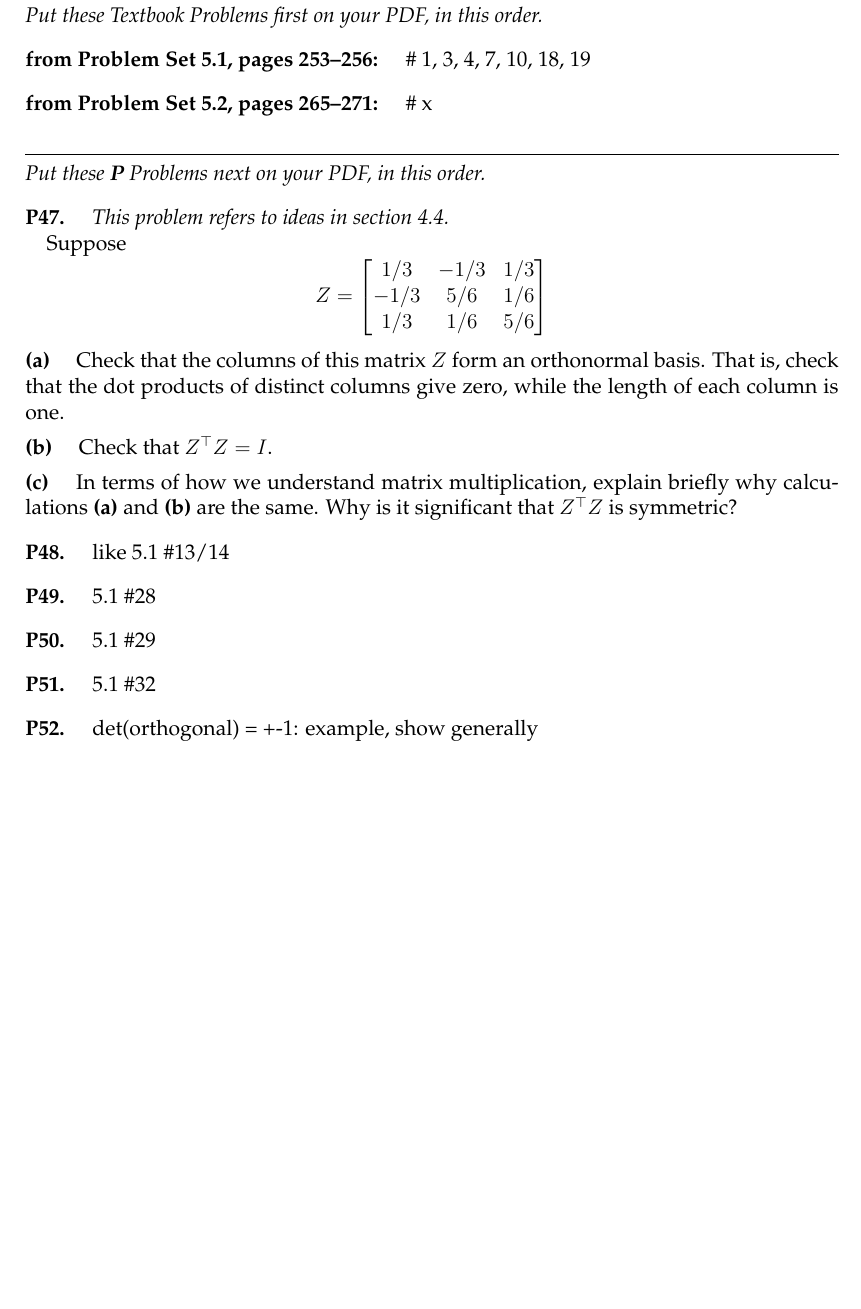
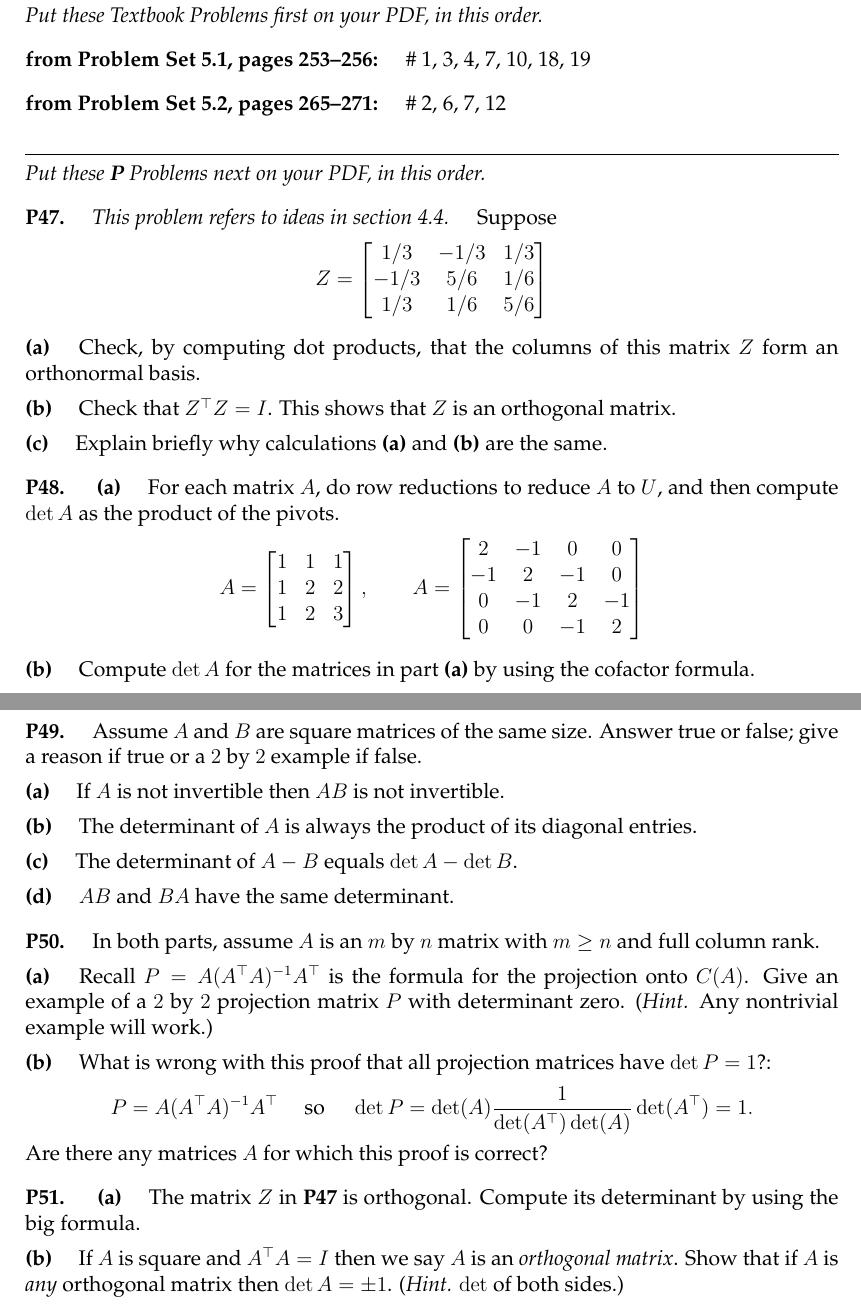
Before and after one commit to bueler/math314, a LaTeX problem sheet (assets/homework/HW10.tex): part of the page before the commit and two parts of pages 1 and 2 of 2 after it, the two joined at a grey line, cut so that both start at the same text, the shorter picture padded with empty space. Compiled offline with pdfLaTeX.

Commit message:
Post Homework 10.

```diff
--- a/assets/homework/HW10.tex
+++ b/assets/homework/HW10.tex
@@ -117,7 +117,7 @@
 
 \probset{5.1}{253--256} \# 1, 3, 4, 7, 10, 18, 19
 
-\probset{5.2}{265--271} \# x
+\probset{5.2}{265--271} \# 2, 6, 7, 12
 
 
 \bigskip
@@ -125,25 +125,45 @@
 
 \noindent \emph{Put these \textbf{P} Problems next on your PDF, in this order.}
 
-\prob{P47} \emph{This problem refers to ideas in section 4.4.}
-
-Suppose
+\prob{P47} \emph{This problem refers to ideas in section 4.4.} \quad Suppose
   $$Z = \begin{bmatrix} 1/3 & -1/3 & 1/3 \\ -1/3 & 5/6 & 1/6 \\ 1/3 & 1/6 & 5/6 \end{bmatrix}$$
 
-\epart{a}  Check that the columns of this matrix $Z$ form an orthonormal basis.  That is, check that the dot products of distinct columns give zero, while the length of each column is one.
+\epart{a}  Check, by computing dot products, that the columns of this matrix $Z$ form an orthonormal basis.
 
-\epart{b}  Check that $Z^\top Z = I$.
+\epart{b}  Check that $Z^\top Z = I$.  This shows that $Z$ is an orthogonal matrix.
 
-\epart{c}  In terms of how we understand matrix multiplication, explain briefly why calculations \textbf{(a)} and \textbf{(b)} are the same.  Why is it significant that $Z^\top Z$ is symmetric?
+\epart{c}  Explain briefly why calculations \textbf{(a)} and \textbf{(b)} are the same.
 
-\prob{P48} like 5.1 \#13/14
 
-\prob{P49} 5.1 \#28
+\prob{P48}  \ppart{a} For each matrix $A$, do row reductions to reduce $A$ to $U$, and then compute $\det A$ as the product of the pivots.
+  $$A = \begin{bmatrix} 1 & 1 & 1 \\ 1 & 2 & 2 \\ 1 & 2 & 3 \end{bmatrix}, \qquad A = \begin{bmatrix} 2 & -1 & 0 & 0 \\ -1 & 2 & -1 & 0 \\ 0 & -1 & 2 & -1 \\ 0 & 0 & -1 & 2  \end{bmatrix}$$
 
-\prob{P50} 5.1 \#29
+\epart{b}  Compute $\det A$ for the matrices in part \textbf{(a)} by using the cofactor formula.
 
-\prob{P51} 5.1 \#32
 
-\prob{P52} det(orthogonal) = +-1: example, show generally
+\clearpage\newpage
+\prob{P49}  Assume $A$ and $B$ are square matrices of the same size.  Answer true or false; give a reason if true or a $2$ by $2$ example if false.
+
+\epart{a}  If $A$ is not invertible then $AB$ is not invertible.
+
+\epart{b}  The determinant of $A$ is always the product of its diagonal entries.
+
+\epart{c}  The determinant of $A-B$ equals $\det A - \det B$.
+
+\epart{d}  $AB$ and $BA$ have the same determinant.
+
+
+\prob{P50}  In both parts, assume $A$ is an $m$ by $n$ matrix with $m\ge n$ and full column rank.
+
+\epart{a} Recall $P = A (A^\top A)^{-1} A^\top$ is the formula for the projection onto $C(A)$. Give an example of a $2$ by $2$ projection matrix $P$ with determinant zero.  (\emph{Hint.}  Any nontrivial example will work.)
+
+\epart{b}  What is wrong with this proof that all projection matrices have $\det P = 1$?:
+    $$P = A (A^\top A)^{-1} A^\top \quad \text{ so } \quad \det P = \det(A) \frac{1}{\det(A^\top) \det(A)} \det(A^\top) = 1.$$
+Are there any matrices $A$ for which this proof is correct?
+
+
+\prob{P51}  \ppart{a}  The matrix $Z$ in \textbf{P47} is orthogonal.  Compute its determinant by using the big formula.
+
+\epart{b}  If $A$ is square and $A^\top A = I$ then we say $A$ is an \emph{orthogonal matrix}.  Show that if $A$ is \emph{any} orthogonal matrix then $\det A = \pm 1$.  (\emph{Hint.}  $\det$ of both sides.)
 
 \end{document}
```
Also changed, not shown: _data/homework.yml (+1 -1 lines), assets/homework/HW10.pdf (added).
